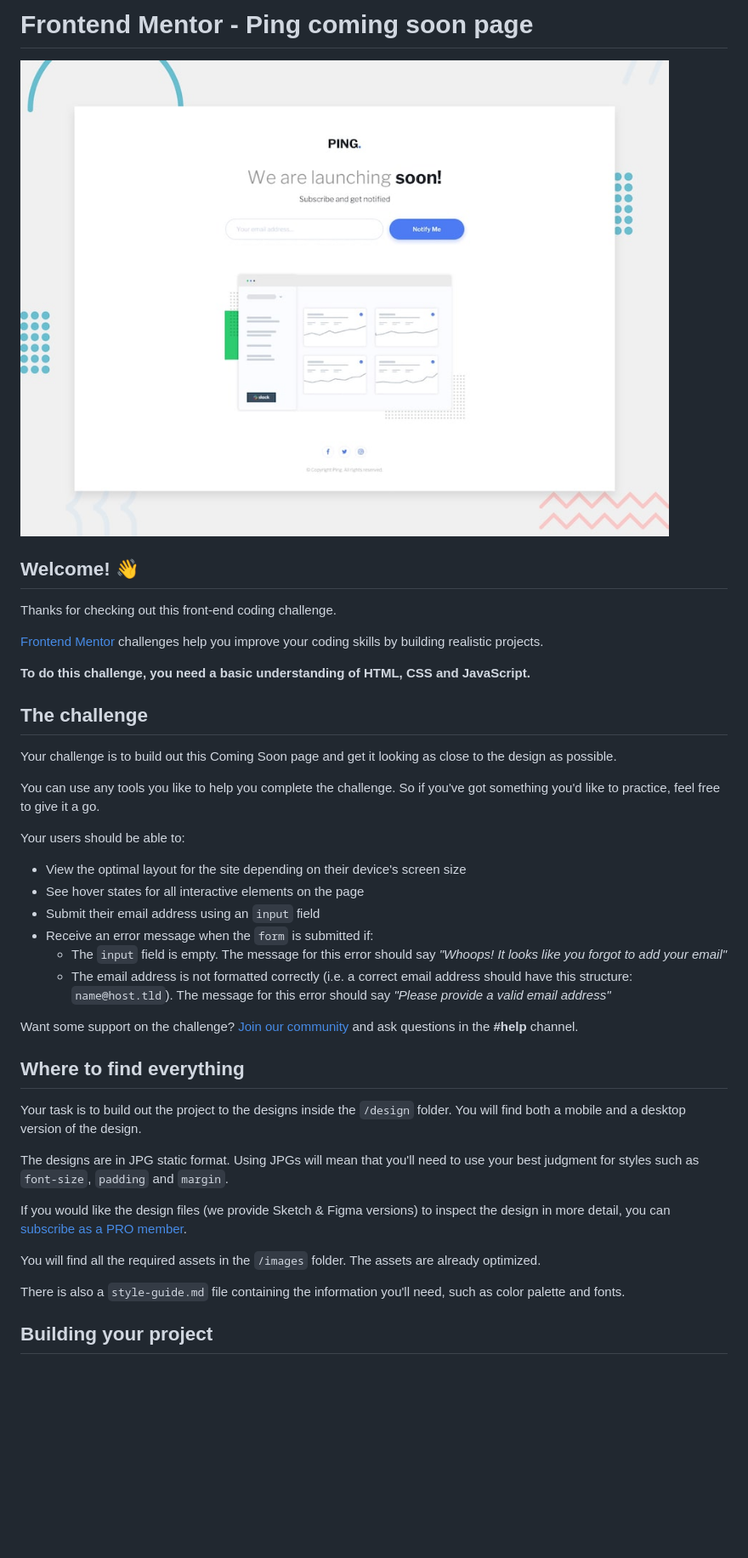
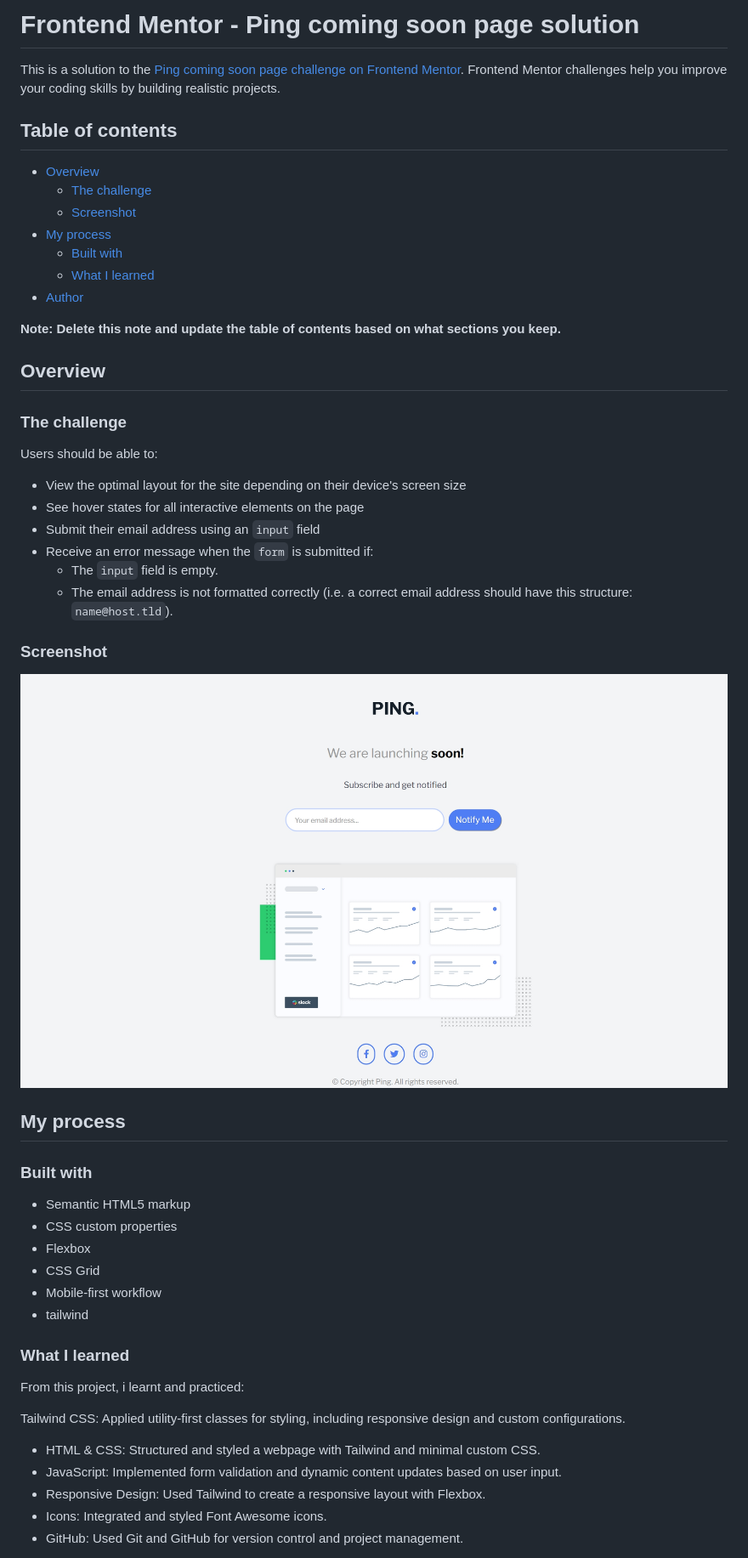
Before and after one commit to hajar-wa/Ping-single-column-coming-soon-page, a Markdown page: README.md, the part around the change printed below. Shown: that part at 85% size. GitHub-like rendering; pictures changed too: images/Screenshot_30-8-2024_10920_127.0.0.1.jpeg (added); blank space fills up the shorter version.

```diff
--- a/README.md
+++ b/README.md
@@ -1,43 +1,56 @@
-# Frontend Mentor - Ping coming soon page
+# Frontend Mentor - Ping coming soon page solution
 
-![Design preview for the Ping coming soon page coding challenge](./design/desktop-preview.jpg)
+This is a solution to the [Ping coming soon page challenge on Frontend Mentor](https://www.frontendmentor.io/challenges/ping-single-column-coming-soon-page-5cadd051fec04111f7b848da). Frontend Mentor challenges help you improve your coding skills by building realistic projects.
 
-## Welcome! 👋
+## Table of contents
 
-Thanks for checking out this front-end coding challenge.
+- [Overview](#overview)
+  - [The challenge](#the-challenge)
+  - [Screenshot](#screenshot)
+- [My process](#my-process)
+  - [Built with](#built-with)
+  - [What I learned](#what-i-learned)
+- [Author](#author)
 
-[Frontend Mentor](https://www.frontendmentor.io) challenges help you improve your coding skills by building realistic projects.
+**Note: Delete this note and update the table of contents based on what sections you keep.**
 
-**To do this challenge, you need a basic understanding of HTML, CSS and JavaScript.**
+## Overview
 
-## The challenge
+### The challenge
 
-Your challenge is to build out this Coming Soon page and get it looking as close to the design as possible.
-
-You can use any tools you like to help you complete the challenge. So if you've got something you'd like to practice, feel free to give it a go.
-
-Your users should be able to:
+Users should be able to:
 
 - View the optimal layout for the site depending on their device's screen size
 - See hover states for all interactive elements on the page
 - Submit their email address using an `input` field
 - Receive an error message when the `form` is submitted if:
-	- The `input` field is empty. The message for this error should say *"Whoops! It looks like you forgot to add your email"*
-	- The email address is not formatted correctly (i.e. a correct email address should have this structure: `name@host.tld`). The message for this error should say *"Please provide a valid email address"*
+	- The `input` field is empty.
+	- The email address is not formatted correctly (i.e. a correct email address should have this structure: `name@host.tld`).
 
-Want some support on the challenge? [Join our community](https://www.frontendmentor.io/community) and ask questions in the **#help** channel.
+### Screenshot
 
-## Where to find everything
+![](./images/Screenshot_30-8-2024_10920_127.0.0.1.jpeg)
 
-Your task is to build out the project to the designs inside the `/design` folder. You will find both a mobile and a desktop version of the design.
+## My process
 
-The designs are in JPG static format. Using JPGs will mean that you'll need to use your best judgment for styles such as `font-size`, `padding` and `margin`.
+### Built with
 
-If you would like the design files (we provide Sketch & Figma versions) to inspect the design in more detail, you can [subscribe as a PRO member](https://www.frontendmentor.io/pro).
+- Semantic HTML5 markup
+- CSS custom properties
+- Flexbox
+- CSS Grid
+- Mobile-first workflow
+- tailwind
 
-You will find all the required assets in the `/images` folder. The assets are already optimized.
+### What I learned
 
-There is also a `style-guide.md` file containing the information you'll need, such as color palette and fonts.
+From this project,  i learnt and practiced:
 
-## Building your project
+Tailwind CSS: Applied utility-first classes for styling, including responsive design and custom configurations.
+- HTML & CSS: Structured and styled a webpage with Tailwind and minimal custom CSS.
+- JavaScript: Implemented form validation and dynamic content updates based on user input.
+- Responsive Design: Used Tailwind to create a responsive
+layout with Flexbox.
+- Icons: Integrated and styled Font Awesome icons.
+- GitHub: Used Git and GitHub for version control and project management.
 
```
Also changed, not shown: other parts of README.md (+1 -53 lines), README-template.md (deleted, +0 -115 lines).
